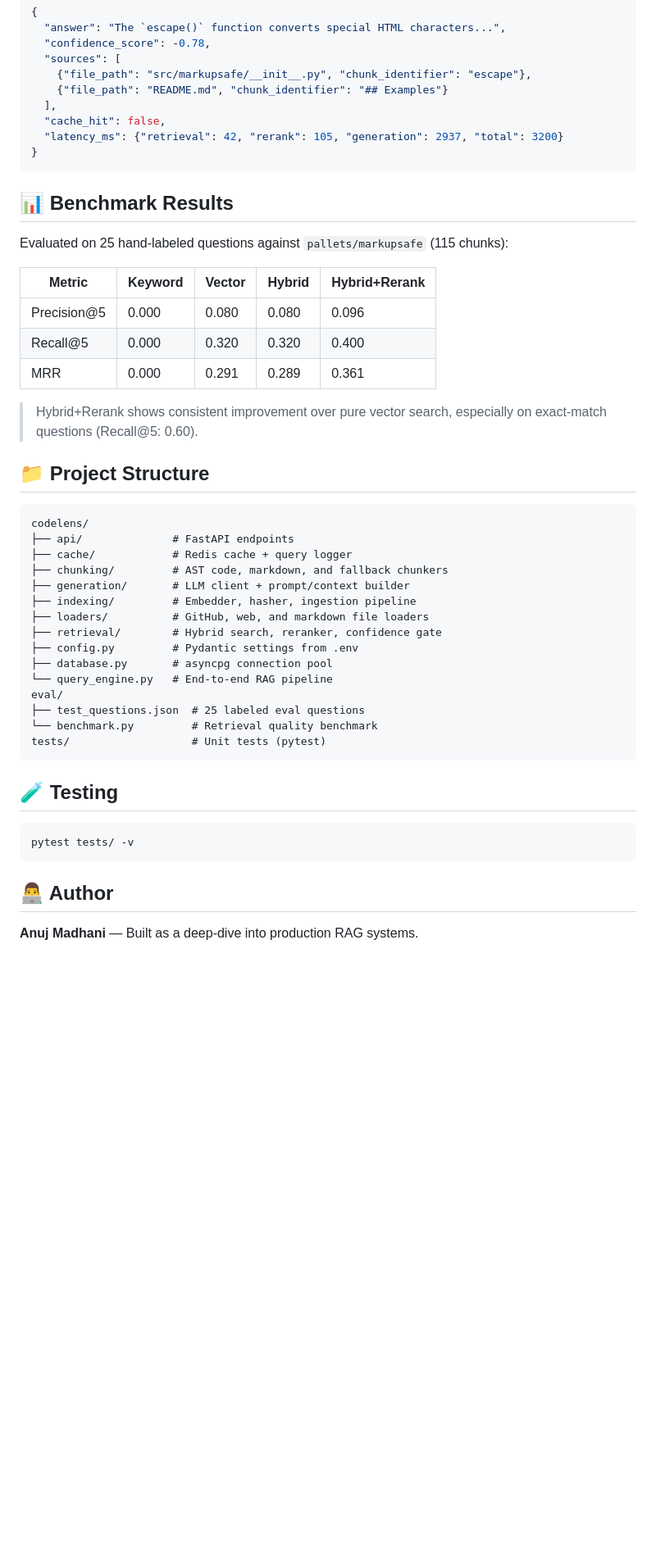
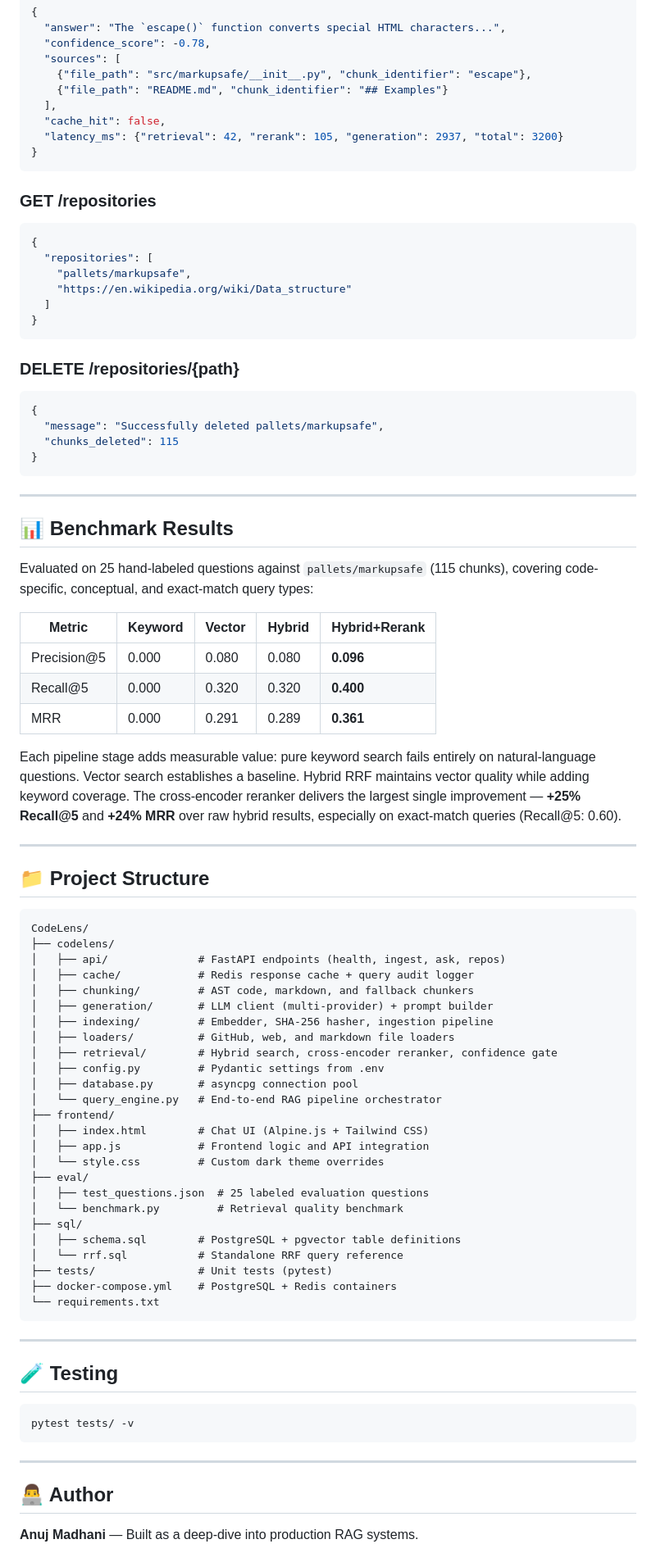
Before and after one commit to Anuj0725/CodeLens, a Markdown page: README.md, the part around one of its changes. Shown at 82% size. Drawn GitHub-style; blank space fills up the shorter version.

````diff
--- a/README.md
+++ b/README.md
@@ -124,43 +253,79 @@ uvicorn codelens.api.main:app --reload
 }
 ```
 
+### GET /repositories
+```json
+{
+  "repositories": [
+    "pallets/markupsafe",
+    "https://en.wikipedia.org/wiki/Data_structure"
+  ]
+}
+```
+
+### DELETE /repositories/{path}
+```json
+{
+  "message": "Successfully deleted pallets/markupsafe",
+  "chunks_deleted": 115
+}
+```
+
+---
+
 ## 📊 Benchmark Results
 
-Evaluated on 25 hand-labeled questions against `pallets/markupsafe` (115 chunks):
+Evaluated on 25 hand-labeled questions against `pallets/markupsafe` (115 chunks), covering code-specific, conceptual, and exact-match query types:
 
 | Metric | Keyword | Vector | Hybrid | Hybrid+Rerank |
 |--------|---------|--------|--------|---------------|
-| Precision@5 | 0.000 | 0.080 | 0.080 | 0.096 |
-| Recall@5 | 0.000 | 0.320 | 0.320 | 0.400 |
-| MRR | 0.000 | 0.291 | 0.289 | 0.361 |
+| Precision@5 | 0.000 | 0.080 | 0.080 | **0.096** |
+| Recall@5 | 0.000 | 0.320 | 0.320 | **0.400** |
+| MRR | 0.000 | 0.291 | 0.289 | **0.361** |
 
-> Hybrid+Rerank shows consistent improvement over pure vector search, especially on exact-match questions (Recall@5: 0.60).
+Each pipeline stage adds measurable value: pure keyword search fails entirely on natural-language questions. Vector search establishes a baseline. Hybrid RRF maintains vector quality while adding keyword coverage. The cross-encoder reranker delivers the largest single improvement — **+25% Recall@5** and **+24% MRR** over raw hybrid results, especially on exact-match queries (Recall@5: 0.60).
+
+---
 
 ## 📁 Project Structure
 
 ```
-codelens/
-├── api/              # FastAPI endpoints
-├── cache/            # Redis cache + query logger
-├── chunking/         # AST code, markdown, and fallback chunkers
-├── generation/       # LLM client + prompt/context builder
-├── indexing/         # Embedder, hasher, ingestion pipeline
-├── loaders/          # GitHub, web, and markdown file loaders
-├── retrieval/        # Hybrid search, reranker, confidence gate
-├── config.py         # Pydantic settings from .env
-├── database.py       # asyncpg connection pool
-└── query_engine.py   # End-to-end RAG pipeline
-eval/
-├── test_questions.json  # 25 labeled eval questions
-└── benchmark.py         # Retrieval quality benchmark
-tests/                   # Unit tests (pytest)
+CodeLens/
+├── codelens/
+│   ├── api/              # FastAPI endpoints (health, ingest, ask, repos)
+│   ├── cache/            # Redis response cache + query audit logger
+│   ├── chunking/         # AST code, markdown, and fallback chunkers
+│   ├── generation/       # LLM client (multi-provider) + prompt builder
+│   ├── indexing/         # Embedder, SHA-256 hasher, ingestion pipeline
+│   ├── loaders/          # GitHub, web, and markdown file loaders
+│   ├── retrieval/        # Hybrid search, cross-encoder reranker, confidence gate
+│   ├── config.py         # Pydantic settings from .env
+│   ├── database.py       # asyncpg connection pool
+│   └── query_engine.py   # End-to-end RAG pipeline orchestrator
+├── frontend/
+│   ├── index.html        # Chat UI (Alpine.js + Tailwind CSS)
+│   ├── app.js            # Frontend logic and API integration
+│   └── style.css         # Custom dark theme overrides
+├── eval/
+│   ├── test_questions.json  # 25 labeled evaluation questions
+│   └── benchmark.py         # Retrieval quality benchmark
+├── sql/
+│   ├── schema.sql        # PostgreSQL + pgvector table definitions
+│   └── rrf.sql           # Standalone RRF query reference
+├── tests/                # Unit tests (pytest)
+├── docker-compose.yml    # PostgreSQL + Redis containers
+└── requirements.txt
 ```
+
+---
 
 ## 🧪 Testing
 
 ```bash
 pytest tests/ -v
 ```
+
+---
 
 ## 👨‍💻 Author
 
````
Also changed, not shown: other parts of README.md (+167 -38 lines).
